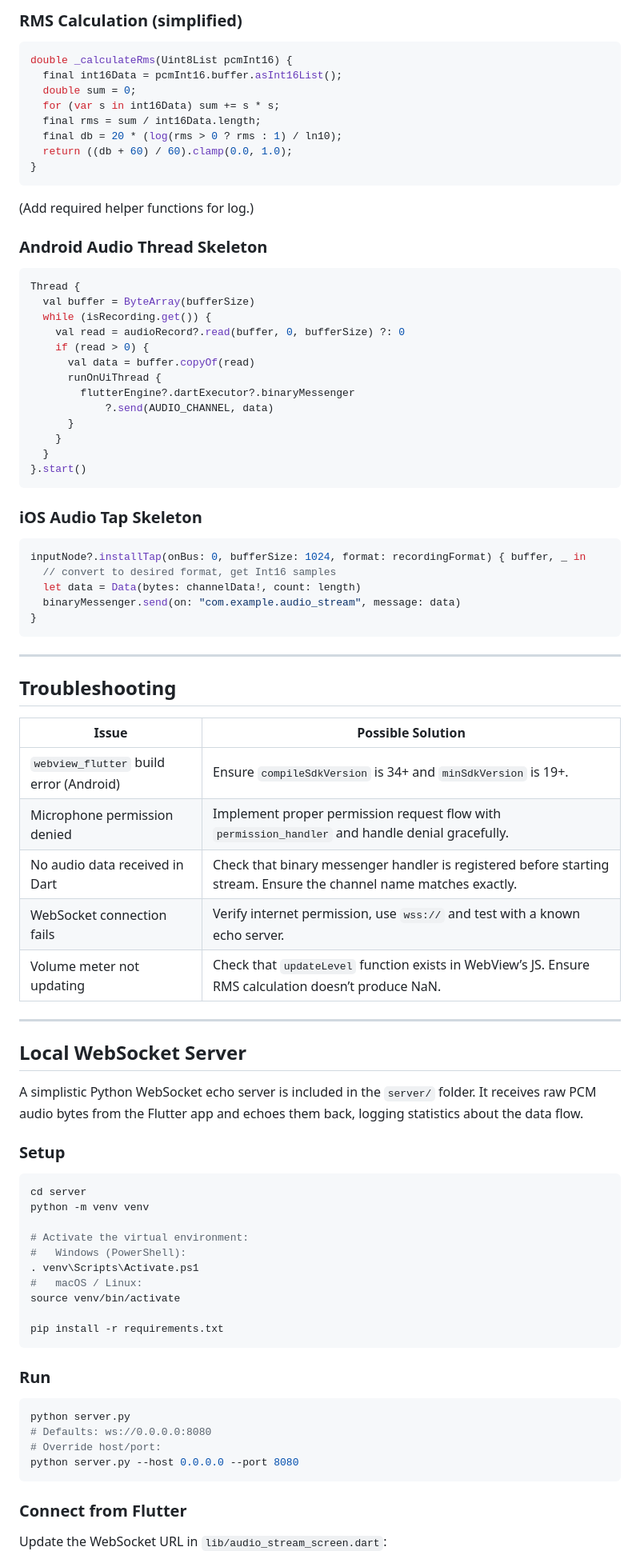
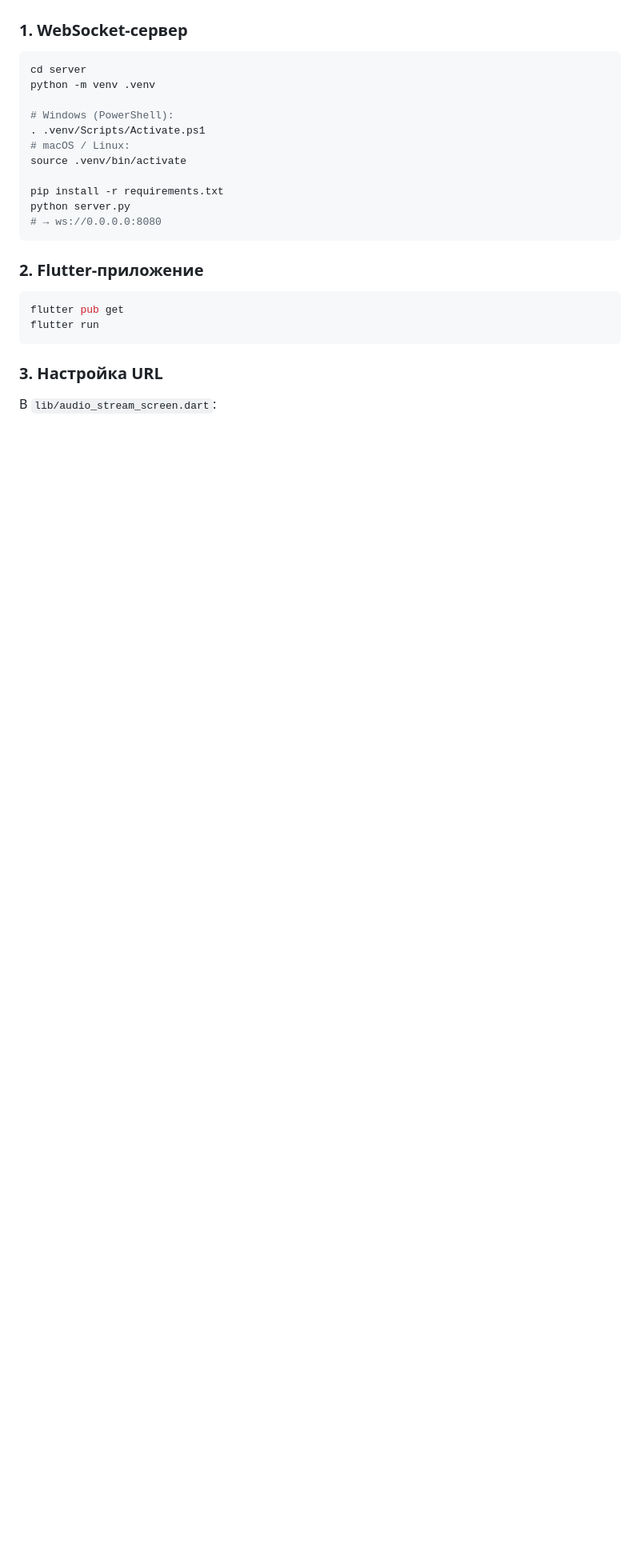
Before and after one commit to nikolay-potehin/webview-bridge, a Markdown page: README.md, the part around one of its changes. Shown at 80% size. Rendered like a GitHub page; blank space fills up the shorter version.

````diff
--- a/README.md
+++ b/README.md
@@ -214,89 +90,27 @@ void _setupBinaryMessageHandler() {
-### RMS Calculation (simplified)
-
-```dart
-double _calculateRms(Uint8List pcmInt16) {
-  final int16Data = pcmInt16.buffer.asInt16List();
-  double sum = 0;
-  for (var s in int16Data) sum += s * s;
-  final rms = sum / int16Data.length;
-  final db = 20 * (log(rms > 0 ? rms : 1) / ln10);
-  return ((db + 60) / 60).clamp(0.0, 1.0);
-}
-```
-
-(Add required helper functions for log.)
-
-### Android Audio Thread Skeleton
-
-```kotlin
-Thread {
-  val buffer = ByteArray(bufferSize)
-  while (isRecording.get()) {
-    val read = audioRecord?.read(buffer, 0, bufferSize) ?: 0
-    if (read > 0) {
-      val data = buffer.copyOf(read)
-      runOnUiThread {
-        flutterEngine?.dartExecutor?.binaryMessenger
-            ?.send(AUDIO_CHANNEL, data)
-      }
-    }
-  }
-}.start()
-```
-
-### iOS Audio Tap Skeleton
-
-```swift
-inputNode?.installTap(onBus: 0, bufferSize: 1024, format: recordingFormat) { buffer, _ in
-  // convert to desired format, get Int16 samples
-  let data = Data(bytes: channelData!, count: length)
-  binaryMessenger.send(on: "com.example.audio_stream", message: data)
-}
-```
-
----
-
-## Troubleshooting
-
-| Issue | Possible Solution |
-|-------|------------------|
-| `webview_flutter` build error (Android) | Ensure `compileSdkVersion` is 34+ and `minSdkVersion` is 19+. |
-| Microphone permission denied | Implement proper permission request flow with `permission_handler` and handle denial gracefully. |
-| No audio data received in Dart | Check that binary messenger handler is registered before starting stream. Ensure the channel name matches exactly. |
-| WebSocket connection fails | Verify internet permission, use `wss://` and test with a known echo server. |
-| Volume meter not updating | Check that `updateLevel` function exists in WebView’s JS. Ensure RMS calculation doesn’t produce NaN. |
-
----
-
-## Local WebSocket Server
-
-A simplistic Python WebSocket echo server is included in the `server/` folder. It receives raw PCM audio bytes from the Flutter app and echoes them back, logging statistics about the data flow.
-
-### Setup
+### 1. WebSocket-сервер
 
 ```bash
 cd server
-python -m venv venv
+python -m venv .venv
 
-# Activate the virtual environment:
-#   Windows (PowerShell):
-. venv\Scripts\Activate.ps1
-#   macOS / Linux:
-source venv/bin/activate
+# Windows (PowerShell):
+. .venv/Scripts/Activate.ps1
+# macOS / Linux:
+source .venv/bin/activate
 
 pip install -r requirements.txt
+python server.py
+# → ws://0.0.0.0:8080
 ```
 
-### Run
+### 2. Flutter-приложение
 
 ```bash
-python server.py
-# Defaults: ws://0.0.0.0:8080
-# Override host/port:
-python server.py --host 0.0.0.0 --port 8080
+flutter pub get
+flutter run
 ```
 
-### Connect from Flutter
+### 3. Настройка URL
 
-Update the WebSocket URL in `lib/audio_stream_screen.dart`:
+В `lib/audio_stream_screen.dart`:
 
````
Also changed, not shown: other parts of README.md (+93 -213 lines).
